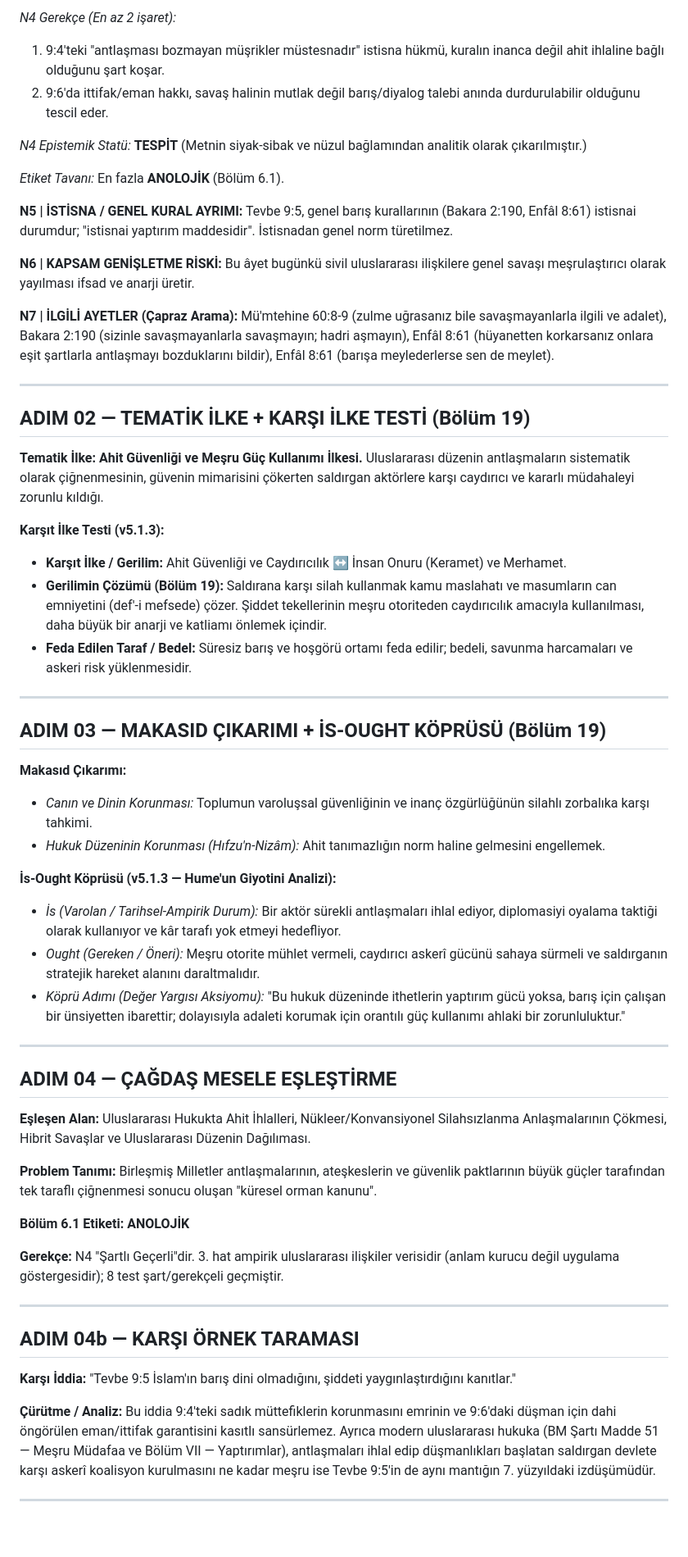
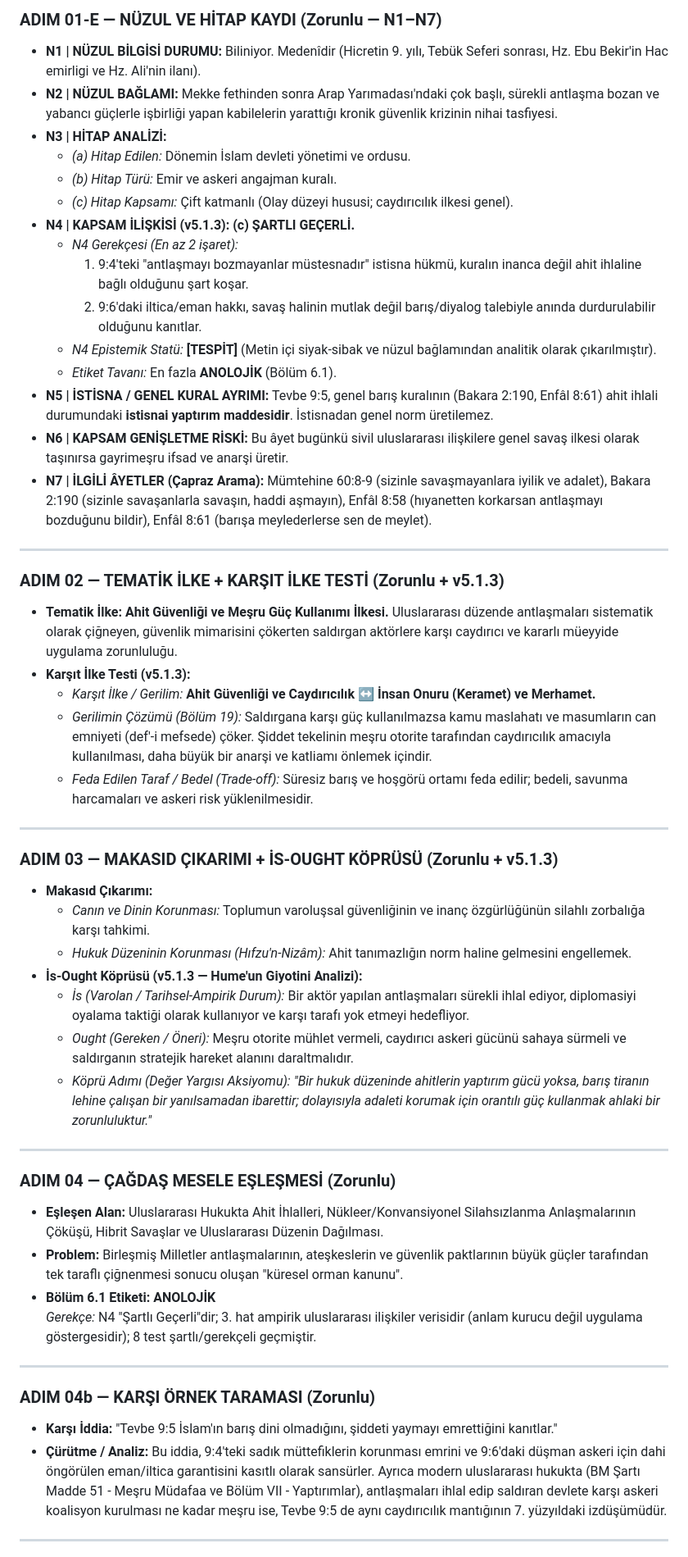
Before and after one commit to mehmetyarici-crypto/gem-analiz-motoru, a Markdown page: ornek-004-tevbe-95.md, the part around one of its changes. Shown at 82% size. Rendered like a GitHub page; blank space fills up the shorter version.

```diff
--- a/ornek-004-tevbe-95.md
+++ b/ornek-004-tevbe-95.md
@@ -113,64 +68,53 @@
-*N4 Gerekçe (En az 2 işaret):*
-
-1. 9:4'teki "antlaşması bozmayan müşrikler müstesnadır" istisna hükmü, kuralın inanca değil ahit ihlaline bağlı olduğunu şart koşar.
-2. 9:6'da ittifak/eman hakkı, savaş halinin mutlak değil barış/diyalog talebi anında durdurulabilir olduğunu tescil eder.
-
-*N4 Epistemik Statü:* **TESPİT** (Metnin siyak-sibak ve nüzul bağlamından analitik olarak çıkarılmıştır.)
-
-*Etiket Tavanı:* En fazla **ANOLOJİK** (Bölüm 6.1).
-
-**N5 | İSTİSNA / GENEL KURAL AYRIMI:** Tevbe 9:5, genel barış kurallarının (Bakara 2:190, Enfâl 8:61) istisnai durumdur; "istisnai yaptırım maddesidir". İstisnadan genel norm türetilmez.
-
-**N6 | KAPSAM GENİŞLETME RİSKİ:** Bu âyet bugünkü sivil uluslararası ilişkilere genel savaşı meşrulaştırıcı olarak yayılması ifsad ve anarji üretir.
-
-**N7 | İLGİLİ AYETLER (Çapraz Arama):** Mü'mtehine 60:8-9 (zulme uğrasanız bile savaşmayanlarla ilgili ve adalet), Bakara 2:190 (sizinle savaşmayanlarla savaşmayın; hadri aşmayın), Enfâl 8:61 (hüyanetten korkarsanız onlara eşit şartlarla antlaşmayı bozduklarını bildir), Enfâl 8:61 (barışa meylederlerse sen de meylet).
+### ADIM 01-E — NÜZUL VE HİTAP KAYDI (Zorunlu — N1–N7)
+* **N1 | NÜZUL BİLGİSİ DURUMU:** Biliniyor. Medenîdir (Hicretin 9. yılı, Tebük Seferi sonrası, Hz. Ebu Bekir'in Hac emirligi ve Hz. Ali'nin ilanı).
+* **N2 | NÜZUL BAĞLAMI:** Mekke fethinden sonra Arap Yarımadası'ndaki çok başlı, sürekli antlaşma bozan ve yabancı güçlerle işbirliği yapan kabilelerin yarattığı kronik güvenlik krizinin nihai tasfiyesi.
+* **N3 | HİTAP ANALİZİ:**
+  - *(a) Hitap Edilen:* Dönemin İslam devleti yönetimi ve ordusu.
+  - *(b) Hitap Türü:* Emir ve askeri angajman kuralı.
+  - *(c) Hitap Kapsamı:* Çift katmanlı (Olay düzeyi hususi; caydırıcılık ilkesi genel).
+* **N4 | KAPSAM İLİŞKİSİ (v5.1.3):** **(c) ŞARTLI GEÇERLİ.**
+  - *N4 Gerekçesi (En az 2 işaret):*
+    1. 9:4'teki "antlaşmayı bozmayanlar müstesnadır" istisna hükmü, kuralın inanca değil ahit ihlaline bağlı olduğunu şart koşar.
+    2. 9:6'daki iltica/eman hakkı, savaş halinin mutlak değil barış/diyalog talebiyle anında durdurulabilir olduğunu kanıtlar.
+  - *N4 Epistemik Statü:* **[TESPİT]** (Metin içi siyak-sibak ve nüzul bağlamından analitik olarak çıkarılmıştır).
+  - *Etiket Tavanı:* En fazla **ANOLOJİK** (Bölüm 6.1).
+* **N5 | İSTİSNA / GENEL KURAL AYRIMI:** Tevbe 9:5, genel barış kuralının (Bakara 2:190, Enfâl 8:61) ahit ihlali durumundaki **istisnai yaptırım maddesidir**. İstisnadan genel norm üretilemez.
+* **N6 | KAPSAM GENİŞLETME RİSKİ:** Bu âyet bugünkü sivil uluslararası ilişkilere genel savaş ilkesi olarak taşınırsa gayrimeşru ifsad ve anarşi üretir.
+* **N7 | İLGİLİ ÂYETLER (Çapraz Arama):** Mümtehine 60:8-9 (sizinle savaşmayanlara iyilik ve adalet), Bakara 2:190 (sizinle savaşanlarla savaşın, haddi aşmayın), Enfâl 8:58 (hıyanetten korkarsan antlaşmayı bozduğunu bildir), Enfâl 8:61 (barışa meylederlerse sen de meylet).
 
 ---
 
-## ADIM 02 — TEMATİK İLKE + KARŞI İLKE TESTİ (Bölüm 19)
-
-**Tematik İlke:** **Ahit Güvenliği ve Meşru Güç Kullanımı İlkesi.** Uluslararası düzenin antlaşmaların sistematik olarak çiğnenmesinin, güvenin mimarisini çökerten saldırgan aktörlere karşı caydırıcı ve kararlı müdahaleyi zorunlu kıldığı.
-
-**Karşıt İlke Testi (v5.1.3):**
-
-- **Karşıt İlke / Gerilim:** Ahit Güvenliği ve Caydırıcılık ↔ İnsan Onuru (Keramet) ve Merhamet.
-- **Gerilimin Çözümü (Bölüm 19):** Saldırana karşı silah kullanmak kamu maslahatı ve masumların can emniyetini (def'-i mefsede) çözer. Şiddet tekellerinin meşru otoriteden caydırıcılık amacıyla kullanılması, daha büyük bir anarji ve katliamı önlemek içindir.
-- **Feda Edilen Taraf / Bedel:** Süresiz barış ve hoşgörü ortamı feda edilir; bedeli, savunma harcamaları ve askeri risk yüklenmesidir.
+### ADIM 02 — TEMATİK İLKE + KARŞIT İLKE TESTİ (Zorunlu + v5.1.3)
+* **Tematik İlke:** **Ahit Güvenliği ve Meşru Güç Kullanımı İlkesi.** Uluslararası düzende antlaşmaları sistematik olarak çiğneyen, güvenlik mimarisini çökerten saldırgan aktörlere karşı caydırıcı ve kararlı müeyyide uygulama zorunluluğu.
+* **Karşıt İlke Testi (v5.1.3):**
+  - *Karşıt İlke / Gerilim:* **Ahit Güvenliği ve Caydırıcılık ↔ İnsan Onuru (Keramet) ve Merhamet.**
+  - *Gerilimin Çözümü (Bölüm 19):* Saldırgana karşı güç kullanılmazsa kamu maslahatı ve masumların can emniyeti (def'-i mefsede) çöker. Şiddet tekelinin meşru otorite tarafından caydırıcılık amacıyla kullanılması, daha büyük bir anarşi ve katliamı önlemek içindir.
+  - *Feda Edilen Taraf / Bedel (Trade-off):* Süresiz barış ve hoşgörü ortamı feda edilir; bedeli, savunma harcamaları ve askeri risk yüklenilmesidir.
 
 ---
 
-## ADIM 03 — MAKASID ÇIKARIMI + İS-OUGHT KÖPRÜSÜ (Bölüm 19)
-
-**Makasıd Çıkarımı:**
-
-- *Canın ve Dinin Korunması:* Toplumun varoluşsal güvenliğinin ve inanç özgürlüğünün silahlı zorbalıka karşı tahkimi.
-- *Hukuk Düzeninin Korunması (Hıfzu'n-Nizâm):* Ahit tanımazlığın norm haline gelmesini engellemek.
-
-**İs-Ought Köprüsü (v5.1.3 — Hume'un Giyotini Analizi):**
-
-- *İs (Varolan / Tarihsel-Ampirik Durum):* Bir aktör sürekli antlaşmaları ihlal ediyor, diplomasiyi oyalama taktiği olarak kullanıyor ve kâr tarafı yok etmeyi hedefliyor.
-- *Ought (Gereken / Öneri):* Meşru otorite mühlet vermeli, caydırıcı askerî gücünü sahaya sürmeli ve saldırganın stratejik hareket alanını daraltmalıdır.
-- *Köprü Adımı (Değer Yargısı Aksiyomu):* "Bu hukuk düzeninde ithetlerin yaptırım gücü yoksa, barış için çalışan bir ünsiyetten ibarettir; dolayısıyla adaleti korumak için orantılı güç kullanımı ahlaki bir zorunluluktur."
+### ADIM 03 — MAKASID ÇIKARIMI + İS-OUGHT KÖPRÜSÜ (Zorunlu + v5.1.3)
+* **Makasıd Çıkarımı:**
+  - *Canın ve Dinin Korunması:* Toplumun varoluşsal güvenliğinin ve inanç özgürlüğünün silahlı zorbalığa karşı tahkimi.
+  - *Hukuk Düzeninin Korunması (Hıfzu'n-Nizâm):* Ahit tanımazlığın norm haline gelmesini engellemek.
+* **İs-Ought Köprüsü (v5.1.3 — Hume'un Giyotini Analizi):**
+  - *İs (Varolan / Tarihsel-Ampirik Durum):* Bir aktör yapılan antlaşmaları sürekli ihlal ediyor, diplomasiyi oyalama taktiği olarak kullanıyor ve karşı tarafı yok etmeyi hedefliyor.
+  - *Ought (Gereken / Öneri):* Meşru otorite mühlet vermeli, caydırıcı askeri gücünü sahaya sürmeli ve saldırganın stratejik hareket alanını daraltmalıdır.
+  - *Köprü Adımı (Değer Yargısı Aksiyomu):* *"Bir hukuk düzeninde ahitlerin yaptırım gücü yoksa, barış tiranın lehine çalışan bir yanılsamadan ibarettir; dolayısıyla adaleti korumak için orantılı güç kullanmak ahlaki bir zorunluluktur."*
 
 ---
 
-## ADIM 04 — ÇAĞDAŞ MESELE EŞLEŞTİRME
-
-**Eşleşen Alan:** Uluslararası Hukukta Ahit İhlalleri, Nükleer/Konvansiyonel Silahsızlanma Anlaşmalarının Çökmesi, Hibrit Savaşlar ve Uluslararası Düzenin Dağılıması.
-
-**Problem Tanımı:** Birleşmiş Milletler antlaşmalarının, ateşkeslerin ve güvenlik paktlarının büyük güçler tarafından tek taraflı çiğnenmesi sonucu oluşan "küresel orman kanunu".
-
-**Bölüm 6.1 Etiketi:** **ANOLOJİK**
-
-**Gerekçe:** N4 "Şartlı Geçerli"dir. 3. hat ampirik uluslararası ilişkiler verisidir (anlam kurucu değil uygulama göstergesidir); 8 test şart/gerekçeli geçmiştir.
+### ADIM 04 — ÇAĞDAŞ MESELE EŞLEŞMESİ (Zorunlu)
+* **Eşleşen Alan:** Uluslararası Hukukta Ahit İhlalleri, Nükleer/Konvansiyonel Silahsızlanma Anlaşmalarının Çöküşü, Hibrit Savaşlar ve Uluslararası Düzenin Dağılması.
+* **Problem:** Birleşmiş Milletler antlaşmalarının, ateşkeslerin ve güvenlik paktlarının büyük güçler tarafından tek taraflı çiğnenmesi sonucu oluşan "küresel orman kanunu".
+* **Bölüm 6.1 Etiketi:** **ANOLOJİK**
+  *Gerekçe:* N4 "Şartlı Geçerli"dir; 3. hat ampirik uluslararası ilişkiler verisidir (anlam kurucu değil uygulama göstergesidir); 8 test şartlı/gerekçeli geçmiştir.
 
 ---
 
-## ADIM 04b — KARŞI ÖRNEK TARAMASI
-
-**Karşı İddia:** "Tevbe 9:5 İslam'ın barış dini olmadığını, şiddeti yaygınlaştırdığını kanıtlar."
-
-**Çürütme / Analiz:** Bu iddia 9:4'teki sadık müttefiklerin korunmasını emrinin ve 9:6'daki düşman için dahi öngörülen eman/ittifak garantisini kasıtlı sansürlemez. Ayrıca modern uluslararası hukuka (BM Şartı Madde 51 — Meşru Müdafaa ve Bölüm VII — Yaptırımlar), antlaşmaları ihlal edip düşmanlıkları başlatan saldırgan devlete karşı askerî koalisyon kurulmasını ne kadar meşru ise Tevbe 9:5'in de aynı mantığın 7. yüzyıldaki izdüşümüdür.
+### ADIM 04b — KARŞI ÖRNEK TARAMASI (Zorunlu)
+* **Karşı İddia:** "Tevbe 9:5 İslam'ın barış dini olmadığını, şiddeti yaymayı emrettiğini kanıtlar."
+* **Çürütme / Analiz:** Bu iddia, 9:4'teki sadık müttefiklerin korunması emrini ve 9:6'daki düşman askeri için dahi öngörülen eman/iltica garantisini kasıtlı olarak sansürler. Ayrıca modern uluslararası hukukta (BM Şartı Madde 51 - Meşru Müdafaa ve Bölüm VII - Yaptırımlar), antlaşmaları ihlal edip saldıran devlete karşı askeri koalisyon kurulması ne kadar meşru ise, Tevbe 9:5 de aynı caydırıcılık mantığının 7. yüzyıldaki izdüşümüdür.
 
 ---
 
```
Also changed, not shown: other parts of ornek-004-tevbe-95.md (+201 -297 lines).
